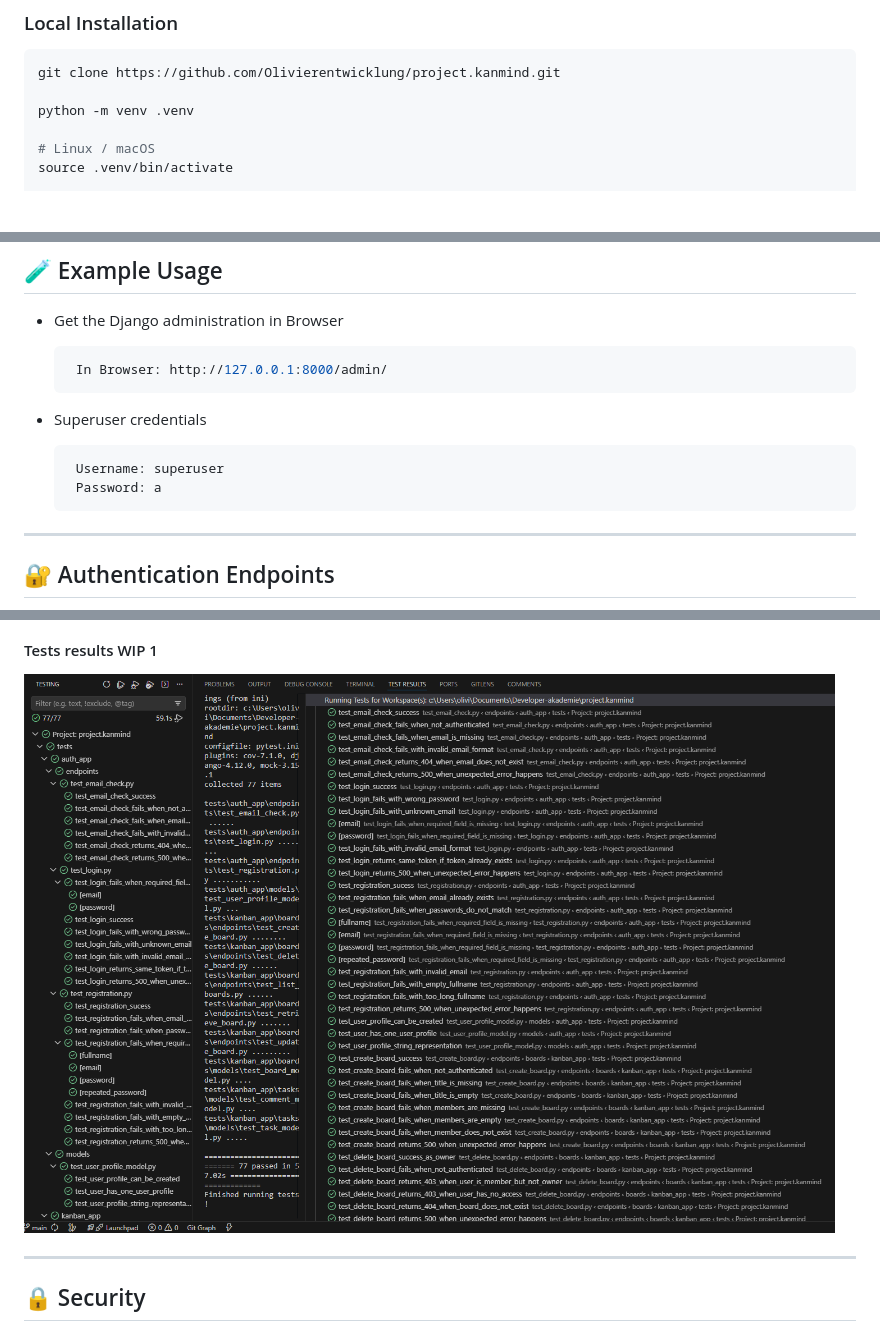
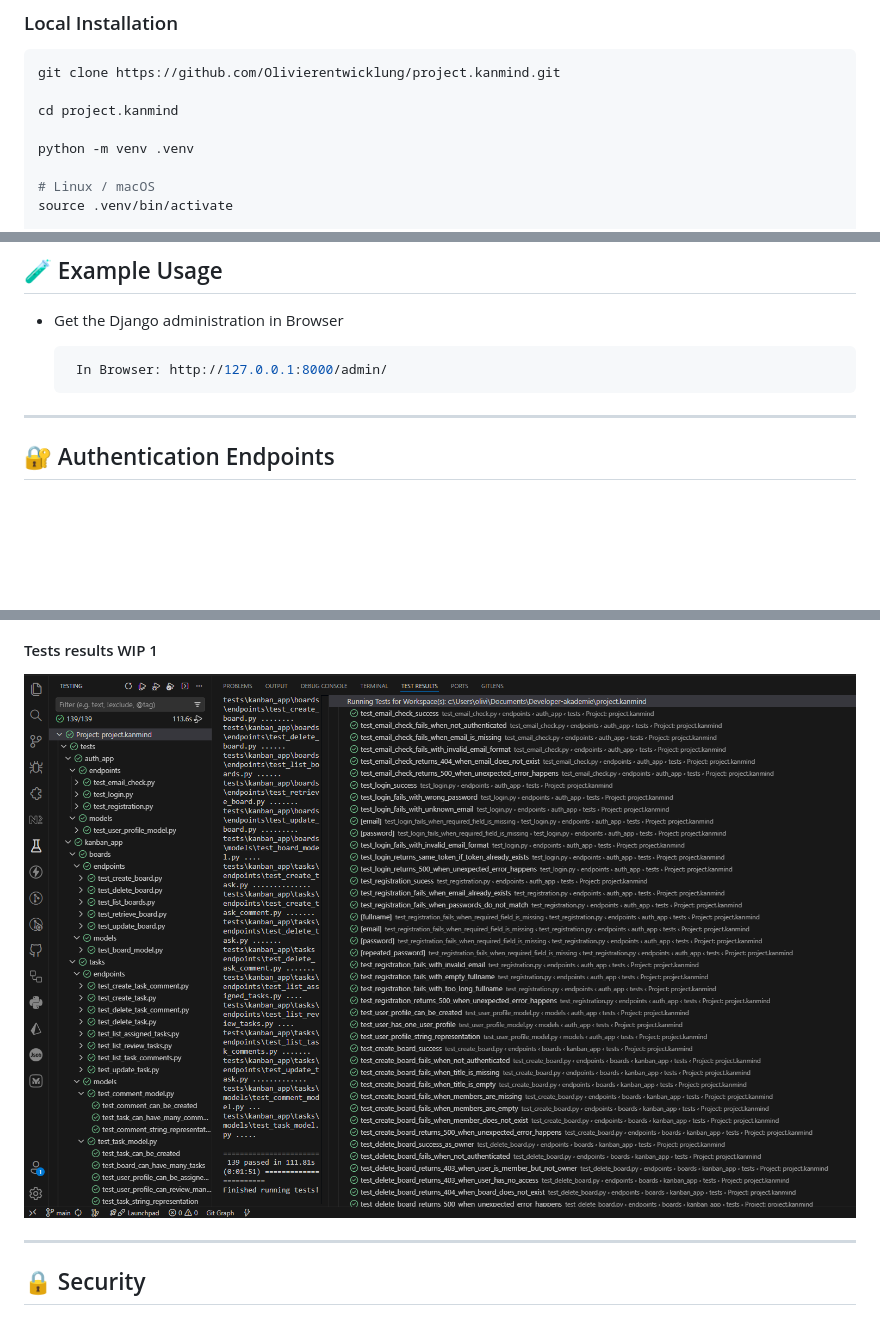
Before and after one commit to Olivierentwicklung/project.kanmind, a Markdown page: README.md, 3 parts joined by grey strips. Rendered like a GitHub page; pictures changed too: z_screenshots/tests_results_wip_1.png; blank space fills up the shorter version.

Commit message:
docs: update README with project directory navigation and remove superuser credentials

````diff
--- a/README.md
+++ b/README.md
@@ -43,6 +43,8 @@ KanMind provides authentication, board management, task workflows, and comment c
 ```bash
 git clone https://github.com/Olivierentwicklung/project.kanmind.git
 
+cd project.kanmind
+
 python -m venv .venv
 
 # Linux / macOS
@@ -71,13 +73,6 @@ python manage.py runserver
 
   ```bash
    In Browser: http://127.0.0.1:8000/admin/
-  ```
-
-- Superuser credentials
-
-  ```bash
-   Username: superuser
-   Password: a
   ```
 
 ---
````
